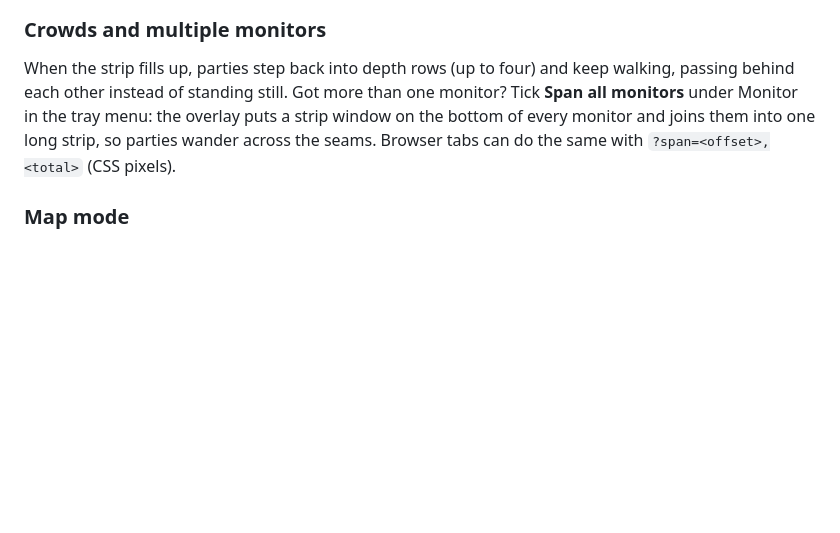
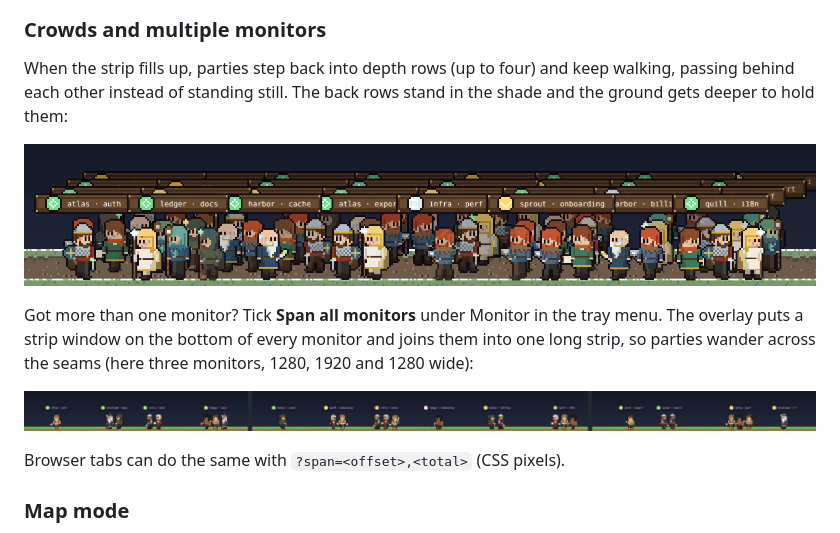
Before and after one commit to Pelotto-Technologies/bellwether, a Markdown page: README.md, the part around the change. Drawn GitHub-style; pictures changed too: docs/images/strip-crowd.gif (added), docs/images/strip-span.gif (added); blank space fills up the shorter version.

```diff
--- a/README.md
+++ b/README.md
@@ -89,10 +89,18 @@ under each party's feet (`minimal = true`, or Labels in the tray menu):
 ### Crowds and multiple monitors
 
 When the strip fills up, parties step back into depth rows (up to four) and keep walking,
-passing behind each other instead of standing still. Got more than one monitor? Tick
-**Span all monitors** under Monitor in the tray menu: the overlay puts a strip window on the
-bottom of every monitor and joins them into one long strip, so parties wander across the
-seams. Browser tabs can do the same with `?span=<offset>,<total>` (CSS pixels).
+passing behind each other instead of standing still. The back rows stand in the shade and
+the ground gets deeper to hold them:
+
+![A crowded strip: parties in four depth rows walking behind each other](docs/images/strip-crowd.gif)
+
+Got more than one monitor? Tick **Span all monitors** under Monitor in the tray menu. The
+overlay puts a strip window on the bottom of every monitor and joins them into one long
+strip, so parties wander across the seams (here three monitors, 1280, 1920 and 1280 wide):
+
+![One strip spanning three monitors, parties crossing between them](docs/images/strip-span.gif)
+
+Browser tabs can do the same with `?span=<offset>,<total>` (CSS pixels).
 
 ### Map mode
 
```
Also changed, not shown: 3 other files.
